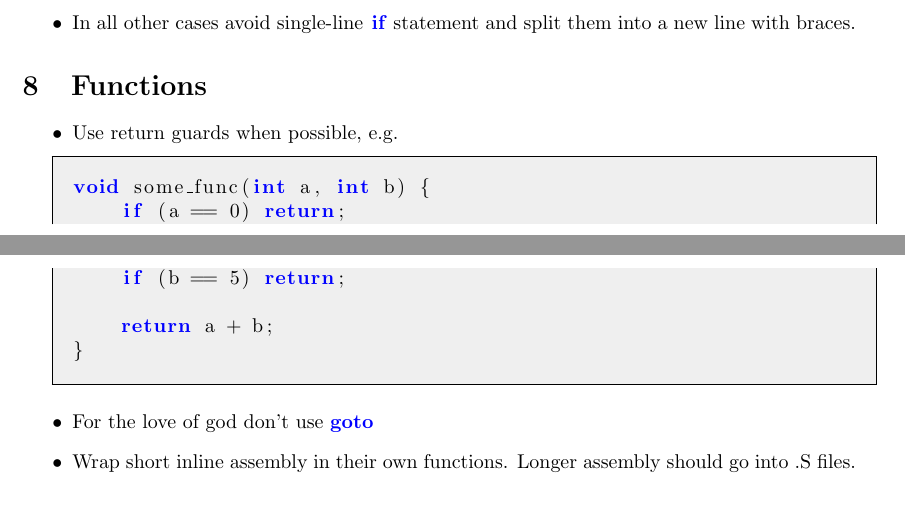
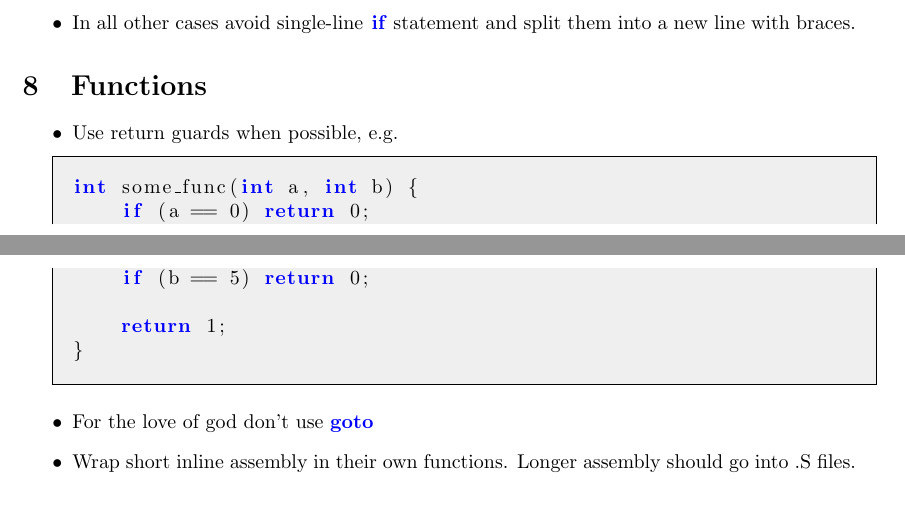
Before and after one commit to Phanty133/digichess, a LaTeX document (docs/style/style.tex): two parts of pages 3 and 4 of 4, joined at a grey line, cut so that both start at the same text. Compiled offline with pdfLaTeX.

Commit message:
Fixed function return type in example

```diff
--- a/docs/style/style.tex
+++ b/docs/style/style.tex
@@ -154,11 +154,11 @@ int bar(int a) {
 \begin{itemize}
 	\item Use return guards when possible, e.g.
 	\begin{lstlisting}
-void some_func(int a, int b) {
-	if (a == 0) return;
-	if (b == 5) return;
+int some_func(int a, int b) {
+	if (a == 0) return 0;
+	if (b == 5) return 0;
 
-	return a + b;
+	return 1;
 }
 	\end{lstlisting}
 
```
Also changed, not shown: docs/style/style.pdf.
